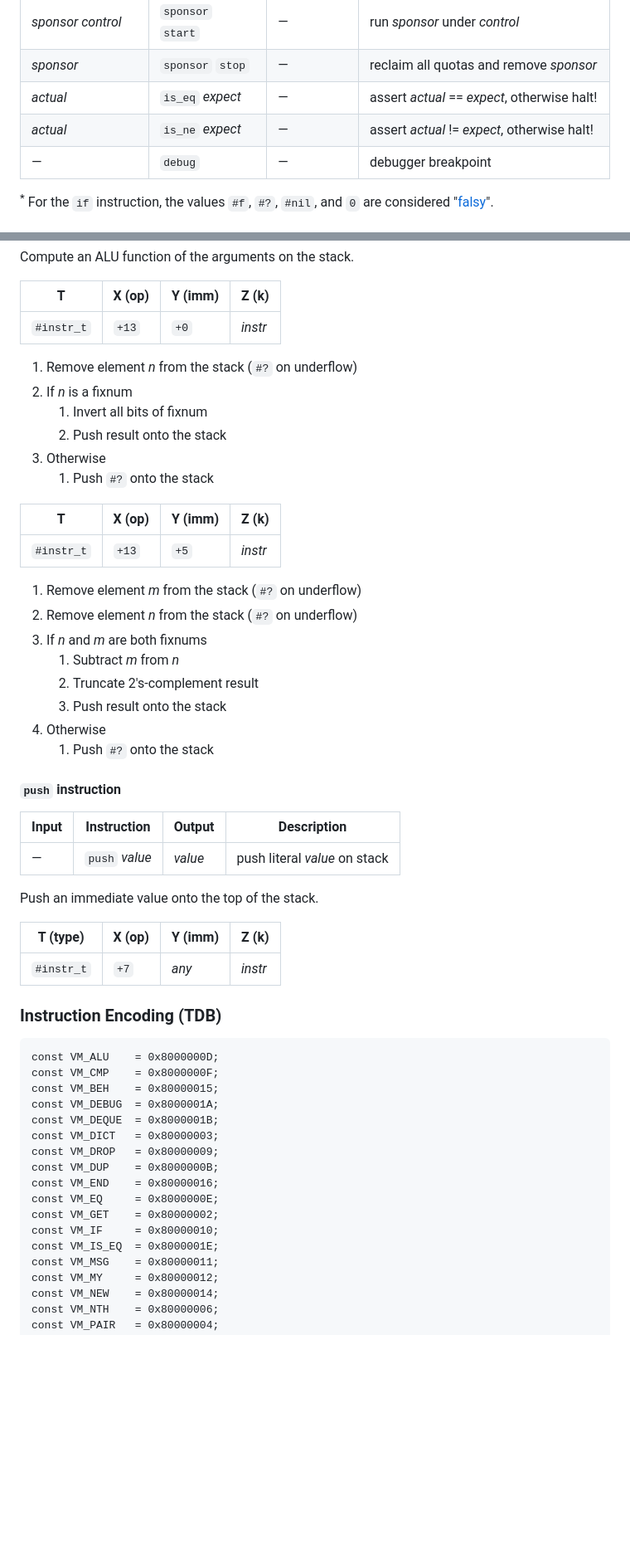
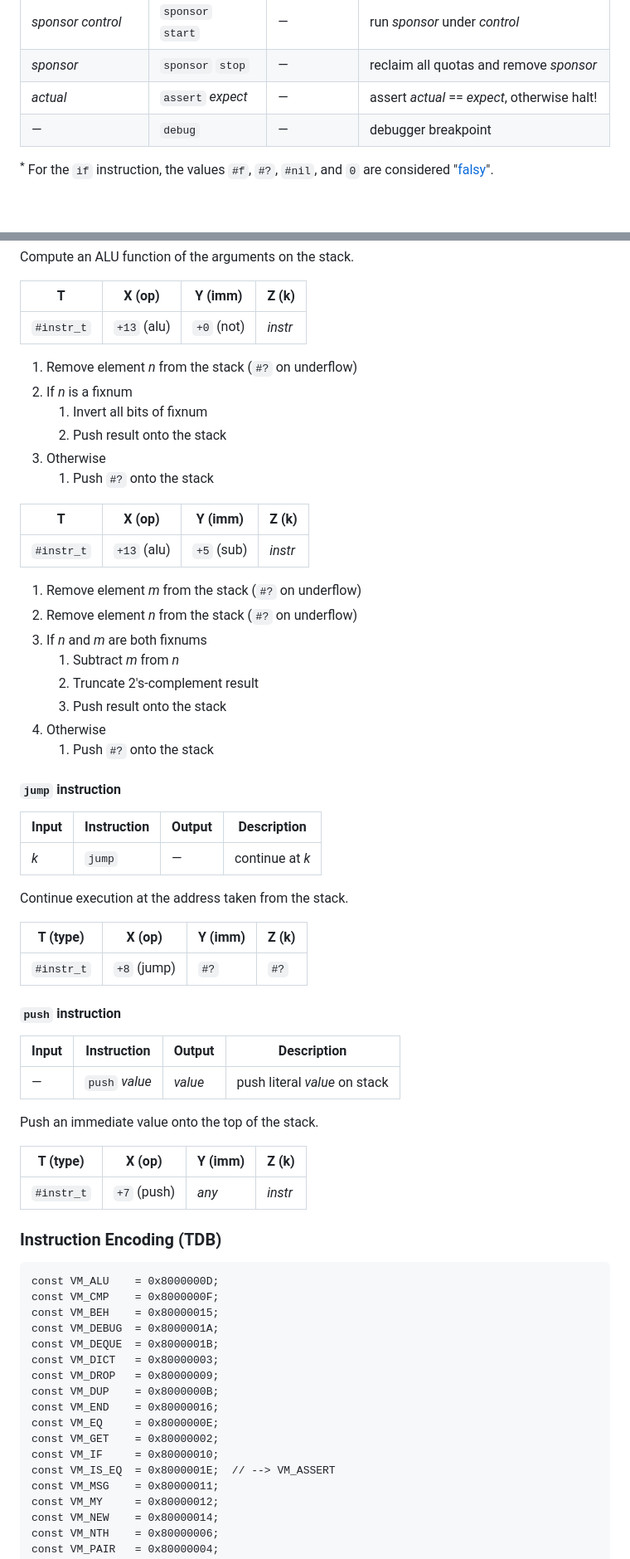
Before and after one commit to organix/uFork, a Markdown page: ufork-wasm/vm.md, 2 parts joined by grey strips. Shown at 83% size. Drawn GitHub-style; blank space fills up the shorter version.

Commit message:
document proposed instruction changes

```diff
--- a/ufork-wasm/vm.md
+++ b/ufork-wasm/vm.md
@@ -313,8 +317,7 @@ _sponsor_ _n_        | `sponsor` `cycles`  | _sponsor_    | transfer _n_ cycles
 _sponsor_            | `sponsor` `reclaim` | _sponsor_    | reclaim all quotas from _sponsor_
 _sponsor_ _control_  | `sponsor` `start`   | —            | run _sponsor_ under _control_
 _sponsor_            | `sponsor` `stop`    | —            | reclaim all quotas and remove _sponsor_
-_actual_             | `is_eq` _expect_    | —            | assert _actual_ == _expect_, otherwise halt!
-_actual_             | `is_ne` _expect_    | —            | assert _actual_ != _expect_, otherwise halt!
+_actual_             | `assert` _expect_   | —            | assert _actual_ == _expect_, otherwise halt!
 —                    | `debug`             | —            | debugger breakpoint
 
 <sup>*</sup> For the `if` instruction, the values
@@ -340,7 +343,7 @@ Compute an ALU function of the arguments on the stack.
 
  T            | X (op)      | Y (imm)     | Z (k)
 --------------|-------------|-------------|-------------
- `#instr_t`   | `+13`       | `+0`        | _instr_
+ `#instr_t`   | `+13` (alu) | `+0` (not)  | _instr_
 
  1. Remove element _n_ from the stack (`#?` on underflow)
  1. If _n_ is a fixnum
@@ -351,7 +354,7 @@ Compute an ALU function of the arguments on the stack.
 
  T            | X (op)      | Y (imm)     | Z (k)
 --------------|-------------|-------------|-------------
- `#instr_t`   | `+13`       | `+5`        | _instr_
+ `#instr_t`   | `+13` (alu) | `+5` (sub)  | _instr_
 
  1. Remove element _m_ from the stack (`#?` on underflow)
  1. Remove element _n_ from the stack (`#?` on underflow)
@@ -361,6 +364,18 @@ Compute an ALU function of the arguments on the stack.
     1. Push result onto the stack
  1. Otherwise
     1. Push `#?` onto the stack
+
+#### `jump` instruction
+
+ Input               | Instruction         | Output       | Description
+---------------------|---------------------|--------------|-------------------------------------
+_k_                  | `jump`              | —            | continue at _k_
+
+Continue execution at the address taken from the stack.
+
+ T (type)     | X (op)      | Y (imm)     | Z (k)
+--------------|-------------|-------------|-------------
+ `#instr_t`   | `+8` (jump) | `#?`        | `#?`
 
 #### `push` instruction
 
@@ -372,7 +387,7 @@ Push an immediate value onto the top of the stack.
 
  T (type)     | X (op)      | Y (imm)     | Z (k)
 --------------|-------------|-------------|-------------
- `#instr_t`   | `+7`        | _any_       | _instr_
+ `#instr_t`   | `+7` (push) | _any_       | _instr_
 
 ### Instruction Encoding (TDB)
 
@@ -388,7 +403,7 @@ Push an immediate value onto the top of the stack.
     const VM_EQ     = 0x8000000E;
     const VM_GET    = 0x80000002;
     const VM_IF     = 0x80000010;
-    const VM_IS_EQ  = 0x8000001E;
+    const VM_IS_EQ  = 0x8000001E;  // --> VM_ASSERT
     const VM_MSG    = 0x80000011;
     const VM_MY     = 0x80000012;
     const VM_NEW    = 0x80000014;
```
Also changed, not shown: other parts of ufork-wasm/vm.md (+7 -3 lines).
